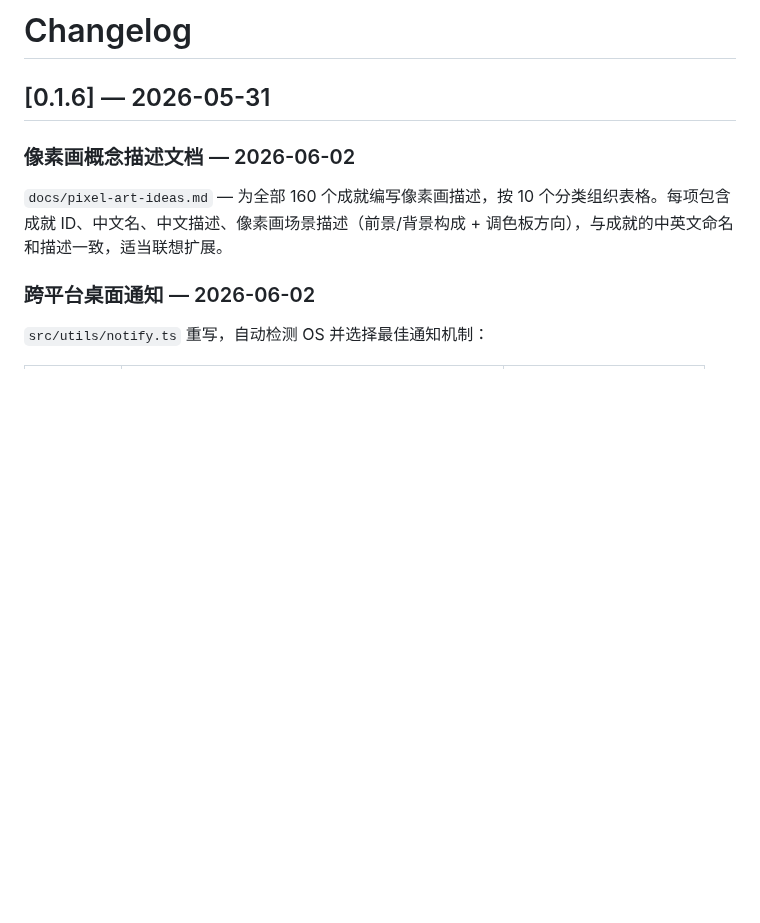
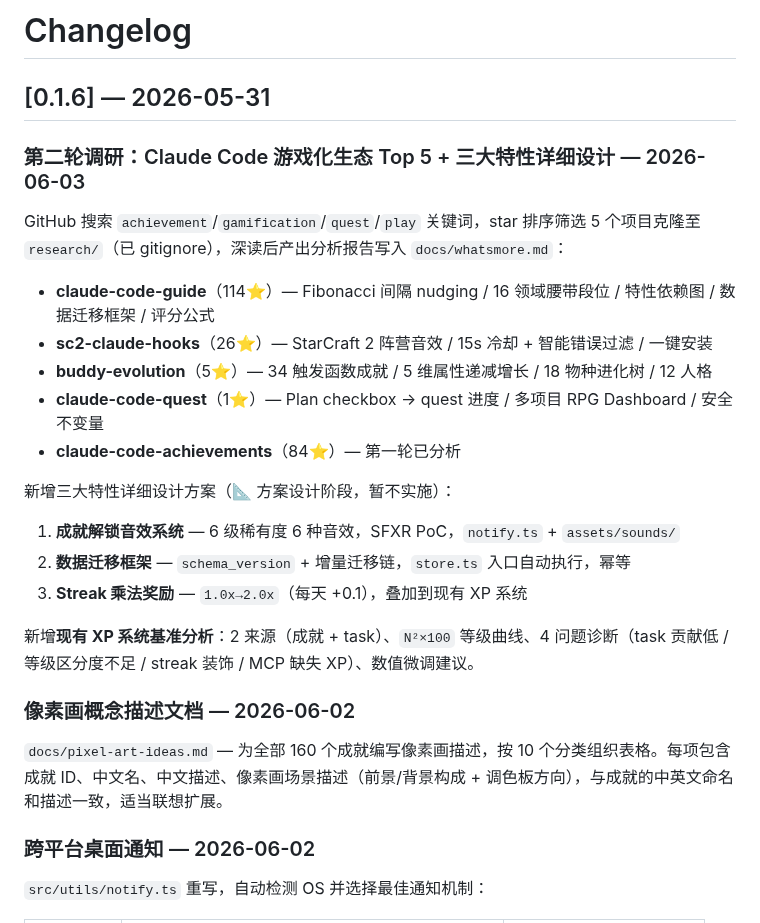
Before and after one commit to eiainano/AgentPlayerAchievements, a Markdown page: CHANGELOG.md, the part around the change. Rendered like a GitHub page; blank space fills up the shorter version.

Commit message:
docs: add round 2 research to CHANGELOG
Co-Authored-By: Claude Opus 4.8 <noreply@anthropic.com>

```diff
--- a/CHANGELOG.md
+++ b/CHANGELOG.md
@@ -1,6 +1,24 @@
 # Changelog
 
 ## [0.1.6] — 2026-05-31
+
+### 第二轮调研：Claude Code 游戏化生态 Top 5 + 三大特性详细设计 — 2026-06-03
+
+GitHub 搜索 `achievement`/`gamification`/`quest`/`play` 关键词，star 排序筛选 5 个项目克隆至 `research/`（已 gitignore），深读后产出分析报告写入 `docs/whatsmore.md`：
+
+- **claude-code-guide**（114⭐）— Fibonacci 间隔 nudging / 16 领域腰带段位 / 特性依赖图 / 数据迁移框架 / 评分公式
+- **sc2-claude-hooks**（26⭐）— StarCraft 2 阵营音效 / 15s 冷却 + 智能错误过滤 / 一键安装
+- **buddy-evolution**（5⭐）— 34 触发函数成就 / 5 维属性递减增长 / 18 物种进化树 / 12 人格
+- **claude-code-quest**（1⭐）— Plan checkbox → quest 进度 / 多项目 RPG Dashboard / 安全不变量
+- **claude-code-achievements**（84⭐）— 第一轮已分析
+
+新增三大特性详细设计方案（📐 方案设计阶段，暂不实施）：
+
+1. **成就解锁音效系统** — 6 级稀有度 6 种音效，SFXR PoC，`notify.ts` + `assets/sounds/`
+2. **数据迁移框架** — `schema_version` + 增量迁移链，`store.ts` 入口自动执行，幂等
+3. **Streak 乘法奖励** — `1.0x→2.0x`（每天 +0.1），叠加到现有 XP 系统
+
+新增**现有 XP 系统基准分析**：2 来源（成就 + task）、`N²×100` 等级曲线、4 问题诊断（task 贡献低 / 等级区分度不足 / streak 装饰 / MCP 缺失 XP）、数值微调建议。
 
 ### 像素画概念描述文档 — 2026-06-02
 
```
